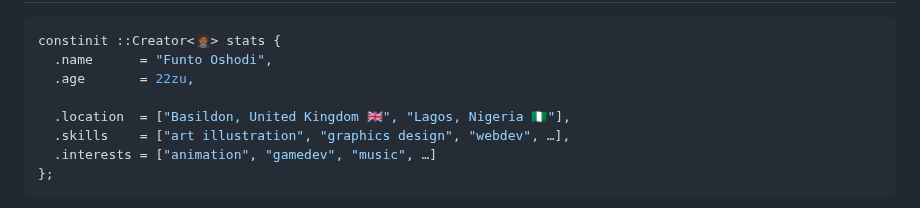
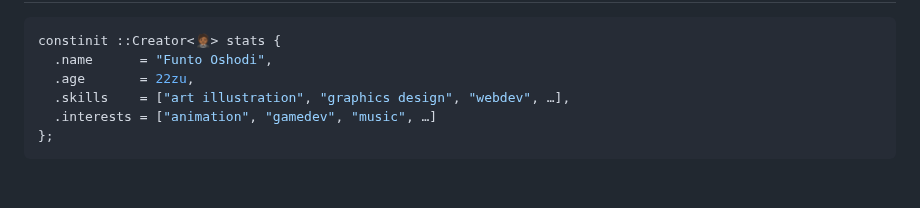
Before and after one commit to LapysDev/LapysDev, a Markdown page: README.md, the part around the change. Rendered like a GitHub page; blank space fills up the shorter version.

```diff
--- a/README.md
+++ b/README.md
@@ -6,8 +6,6 @@
 constinit ::Creator<🤵🏾> stats {
   .name      = "Funto Oshodi",
   .age       = 22zu,
-
-  .location  = ["Basildon, United Kingdom 🇬🇧", "Lagos, Nigeria 🇳🇬"],
   .skills    = ["art illustration", "graphics design", "webdev", …],
   .interests = ["animation", "gamedev", "music", …]
 };
```
